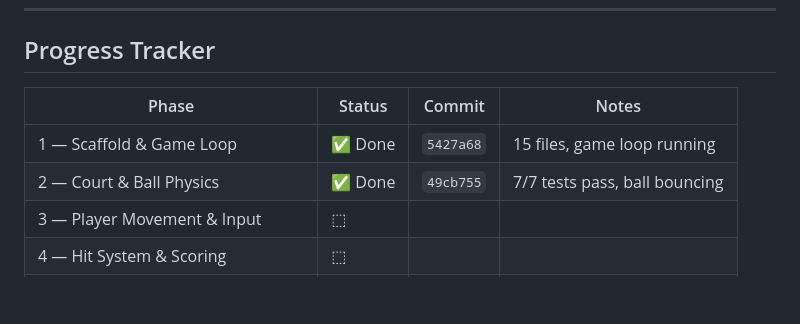
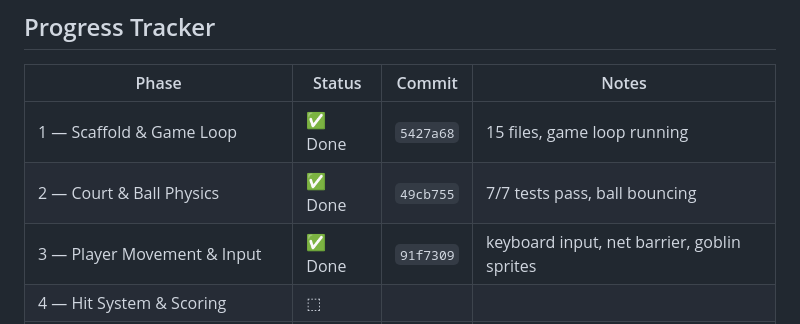
Before and after one commit to zillabunny/GoblinVolleyBall, a Markdown page: plans/final-goblin-build-plan.md, the part around the change. GitHub-like rendering; blank space fills up the shorter version.

Commit message:
chore: mark Phase 3 done

```diff
--- a/plans/final-goblin-build-plan.md
+++ b/plans/final-goblin-build-plan.md
@@ -13,7 +13,7 @@ Requires Node.js ≥18 (native ES module support). Browser target: Chrome 61+, F
 |-------|--------|--------|-------|
 | 1 — Scaffold & Game Loop | ✅ Done | `5427a68` | 15 files, game loop running |
 | 2 — Court & Ball Physics | ✅ Done | `49cb755` | 7/7 tests pass, ball bouncing |
-| 3 — Player Movement & Input | ⬚ | | |
+| 3 — Player Movement & Input | ✅ Done | `91f7309` | keyboard input, net barrier, goblin sprites |
 | 4 — Hit System & Scoring | ⬚ | | |
 | 5 — AI Opponent & Mobile Controls | ⬚ | | |
 | 6 — Multiplayer Server | ⬚ | | |
```
